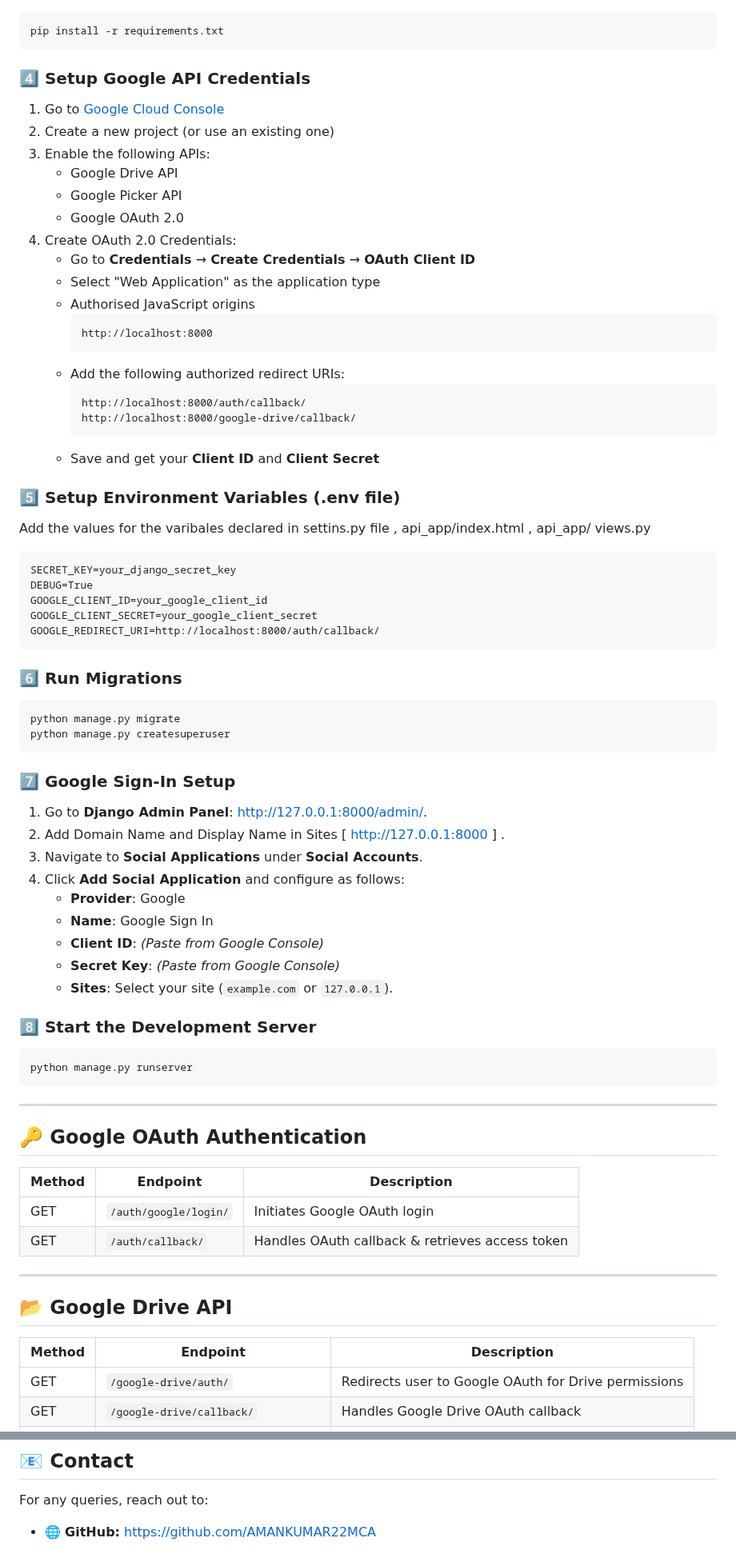
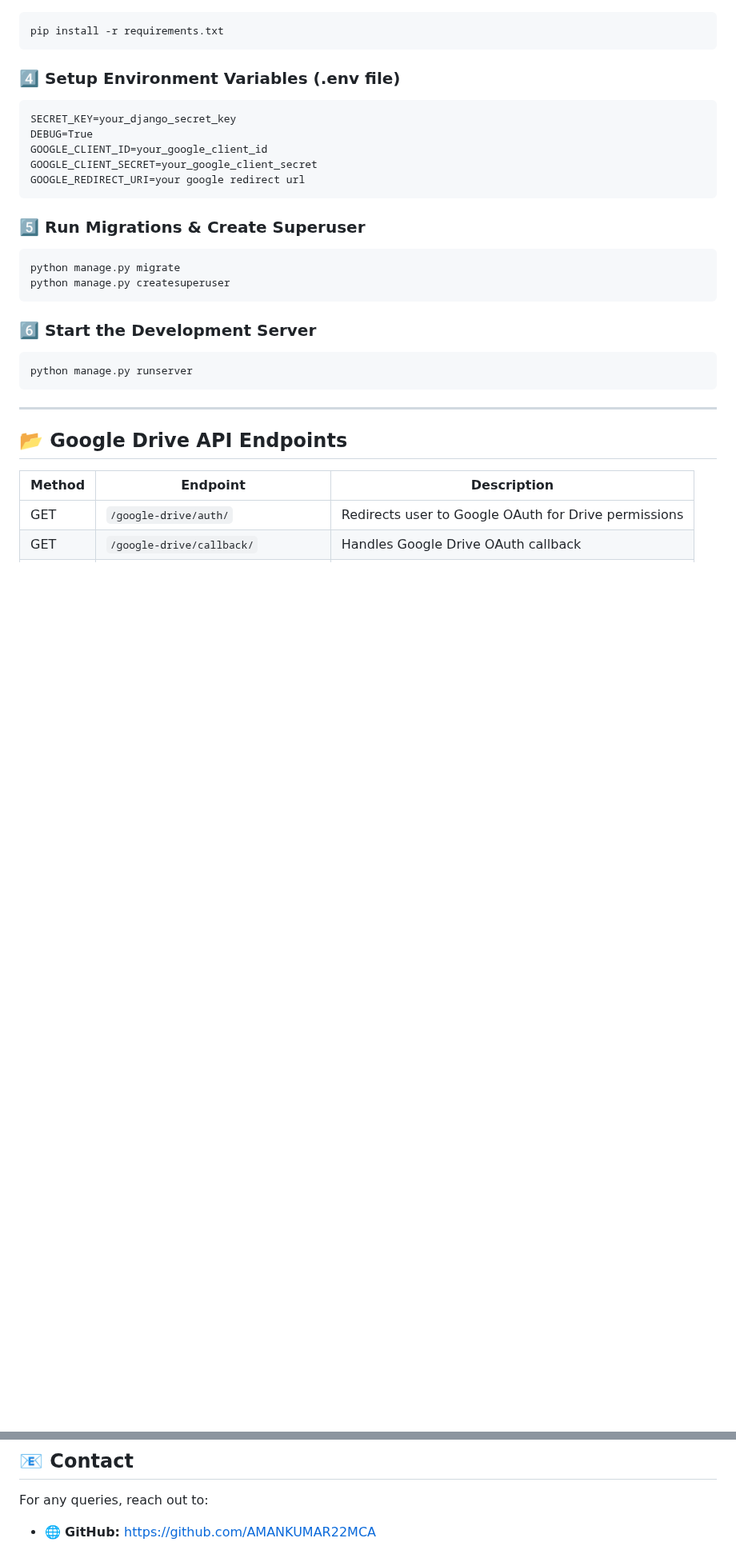
Before and after one commit to AMANKUMAR22MCA/GoogleAPI-ChatSystem, a Markdown page: README.md, 2 parts joined by grey strips. Shown at 80% size. GitHub-like rendering; blank space fills up the shorter version.

````diff
--- a/README.md
+++ b/README.md
@@ -41,71 +54,29 @@ source venv/bin/activate
 pip install -r requirements.txt
 ```
 
-### 4️⃣ Setup Google API Credentials
-1. Go to [Google Cloud Console](https://console.cloud.google.com/)
-2. Create a new project (or use an existing one)
-3. Enable the following APIs:
-   - Google Drive API
-   - Google Picker API
-   - Google OAuth 2.0
-4. Create OAuth 2.0 Credentials:
-   - Go to **Credentials** → **Create Credentials** → **OAuth Client ID**
-   - Select "Web Application" as the application type
-   - Authorised JavaScript origins
-     ```
-     http://localhost:8000
-     ```
-   - Add the following authorized redirect URIs:
-     ```
-     http://localhost:8000/auth/callback/
-     http://localhost:8000/google-drive/callback/
-     ```
-   - Save and get your **Client ID** and **Client Secret**
-
-### 5️⃣ Setup Environment Variables (.env file)
-Add the values for the varibales declared in settins.py file ,  api_app/index.html , api_app/ views.py
+### 4️⃣ Setup Environment Variables (.env file)
 ```
 SECRET_KEY=your_django_secret_key
 DEBUG=True
 GOOGLE_CLIENT_ID=your_google_client_id
 GOOGLE_CLIENT_SECRET=your_google_client_secret
-GOOGLE_REDIRECT_URI=http://localhost:8000/auth/callback/
+GOOGLE_REDIRECT_URI=your google redirect url
 ```
 
-### 6️⃣ Run Migrations
+### 5️⃣ Run Migrations & Create Superuser
 ```sh
 python manage.py migrate
 python manage.py createsuperuser
 ```
-### 7️⃣ Google Sign-In Setup
 
-1. Go to **Django Admin Panel**: [http://127.0.0.1:8000/admin/](http://127.0.0.1:8000/admin/).
-2. Add Domain Name and Display Name in Sites [ http://127.0.0.1:8000 ] .
-3. Navigate to **Social Applications** under **Social Accounts**.
-4. Click **Add Social Application** and configure as follows:
-   - **Provider**: Google
-   - **Name**: Google Sign In
-   - **Client ID**: *(Paste from Google Console)*
-   - **Secret Key**: *(Paste from Google Console)*
-   - **Sites**: Select your site (`example.com` or `127.0.0.1`).
-
-### 8️⃣ Start the Development Server
+### 6️⃣ Start the Development Server
 ```sh
 python manage.py runserver
 ```
 
 ---
 
-## 🔑 Google OAuth Authentication
-
-| Method | Endpoint | Description |
-|--------|------------------------|----------------------------------|
-| GET    | `/auth/google/login/`  | Initiates Google OAuth login    |
-| GET    | `/auth/callback/`      | Handles OAuth callback & retrieves access token |
-
----
-
-## 📂 Google Drive API
+## 📂 Google Drive API Endpoints
 
 | Method | Endpoint | Description |
 |--------|--------------------------------|--------------------------------------|
@@ -197,4 +128,4 @@ Contributions are welcome! Feel free to submit issues or pull requests.
 ## 📧 Contact
 
 For any queries, reach out to:
-- 🌐 **GitHub:** https://github.com/AMANKUMAR22MCA
+- 🌐 **GitHub:** [https://github.com/AMANKUMAR22MCA](https://github.com/AMANKUMAR22MCA)
````
Also changed, not shown: other parts of README.md (+19 -46 lines).
